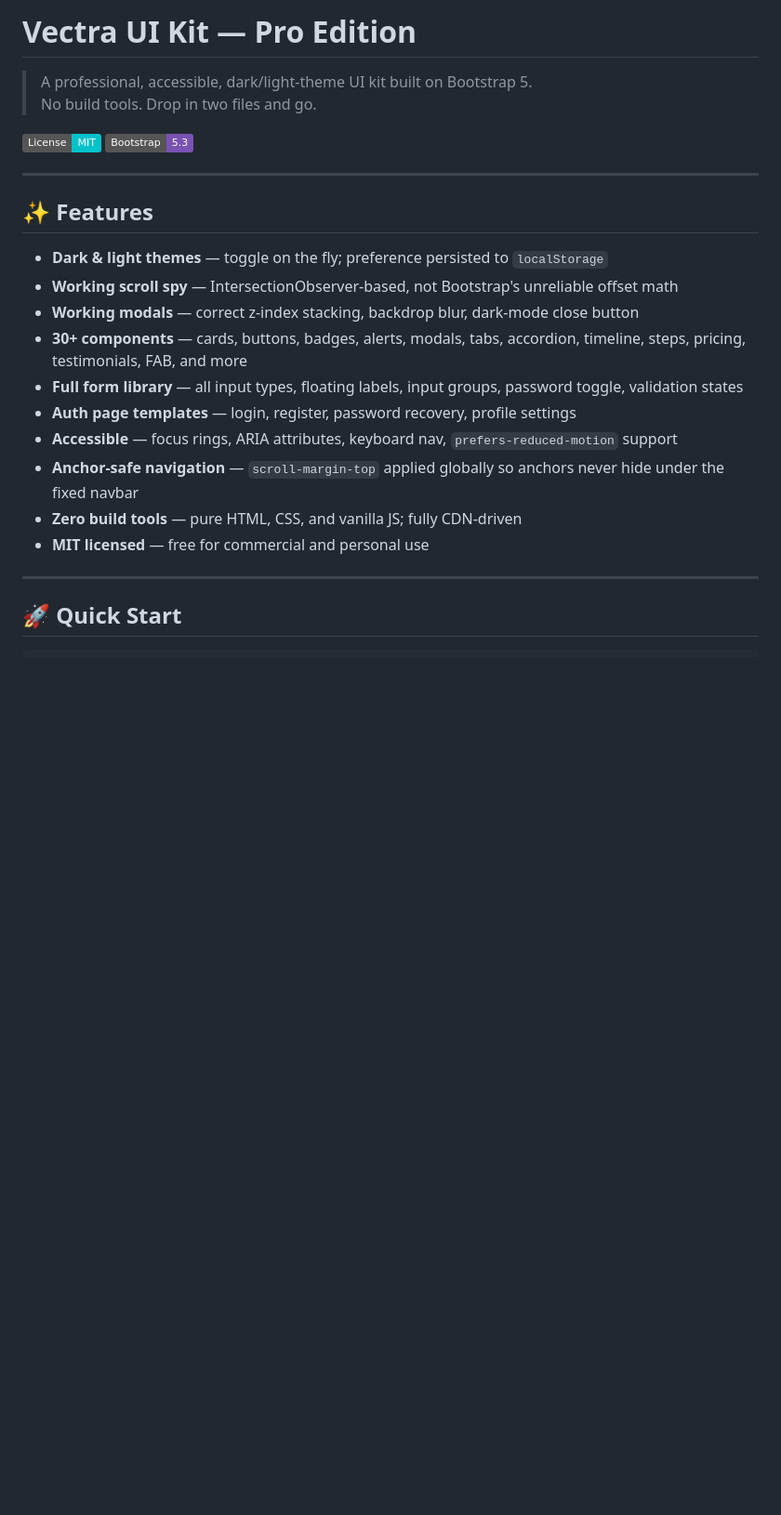
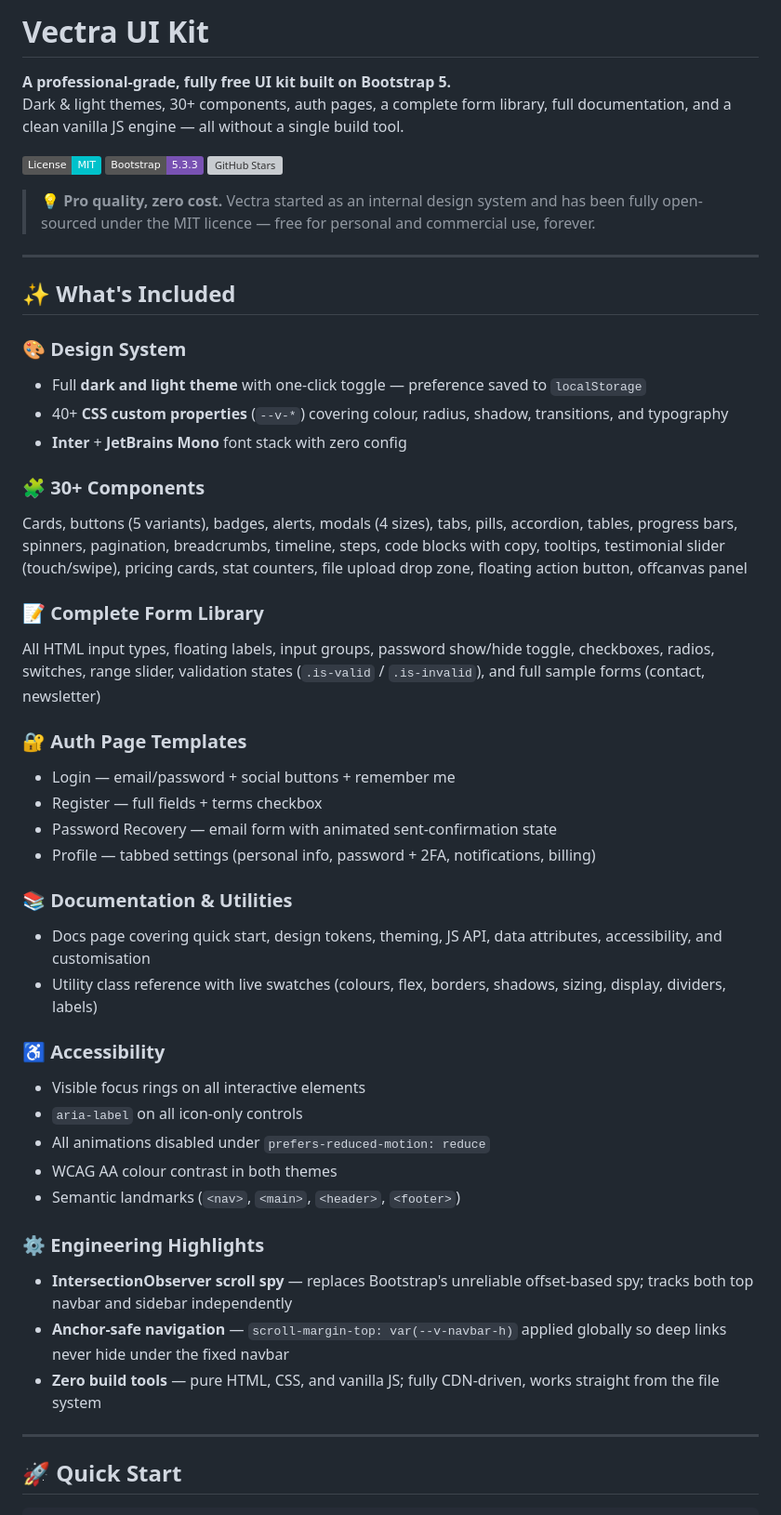
Before and after one commit to xttrust/Vectra-UI-KIT, a Markdown page: README.md, the part around one of its changes. Shown at 93% size. GitHub-like rendering; badges without logos; blank space fills up the shorter version; grey boxes are pictures that could not be loaded.

Commit message:
docs: rewrite README as a professional product page
- Remove 'Pro Edition' title; position kit as pro-quality and fully free
- Add intro callout highlighting open-source/free-forever nature
- Expand features into organised sections: design system, components,
  forms, auth pages, docs/utilities, accessibility, engineering highlights
- Add GitHub Stars badge
- Improve browser support table (add Opera column)
- Improve contributing section with note on opening issues first
- Add Credits section with star/share/shop CTAs linking to creativeigniter.com
- Update licence year to 2026"

```diff
--- a/README.md
+++ b/README.md
@@ -1,25 +1,50 @@
-# Vectra UI Kit — Pro Edition
+# Vectra UI Kit
 
-> A professional, accessible, dark/light-theme UI kit built on Bootstrap 5.
-> No build tools. Drop in two files and go.
+**A professional-grade, fully free UI kit built on Bootstrap 5.**
+Dark & light themes, 30+ components, auth pages, a complete form library, full documentation, and a clean vanilla JS engine — all without a single build tool.
 
 [![License: MIT](https://img.shields.io/badge/License-MIT-00c2cb.svg)](LICENSE)
-[![Bootstrap 5.3](https://img.shields.io/badge/Bootstrap-5.3-7952b3.svg)](https://getbootstrap.com)
+[![Bootstrap 5.3](https://img.shields.io/badge/Bootstrap-5.3.3-7952b3.svg)](https://getbootstrap.com)
+[![GitHub Stars](https://img.shields.io/github/stars/xttrust/Vectra-UI-KIT?style=flat&color=00c2cb)](https://github.com/xttrust/Vectra-UI-KIT/stargazers)
+
+> 💡 **Pro quality, zero cost.** Vectra started as an internal design system and has been fully open-sourced under the MIT licence — free for personal and commercial use, forever.
 
 ---
 
-## ✨ Features
+## ✨ What's Included
 
-- **Dark & light themes** — toggle on the fly; preference persisted to `localStorage`
-- **Working scroll spy** — IntersectionObserver-based, not Bootstrap's unreliable offset math
-- **Working modals** — correct z-index stacking, backdrop blur, dark-mode close button
-- **30+ components** — cards, buttons, badges, alerts, modals, tabs, accordion, timeline, steps, pricing, testimonials, FAB, and more
-- **Full form library** — all input types, floating labels, input groups, password toggle, validation states
-- **Auth page templates** — login, register, password recovery, profile settings
-- **Accessible** — focus rings, ARIA attributes, keyboard nav, `prefers-reduced-motion` support
-- **Anchor-safe navigation** — `scroll-margin-top` applied globally so anchors never hide under the fixed navbar
-- **Zero build tools** — pure HTML, CSS, and vanilla JS; fully CDN-driven
-- **MIT licensed** — free for commercial and personal use
+### 🎨 Design System
+- Full **dark and light theme** with one-click toggle — preference saved to `localStorage`
+- 40+ **CSS custom properties** (`--v-*`) covering colour, radius, shadow, transitions, and typography
+- **Inter** + **JetBrains Mono** font stack with zero config
+
+### 🧩 30+ Components
+Cards, buttons (5 variants), badges, alerts, modals (4 sizes), tabs, pills, accordion, tables, progress bars, spinners, pagination, breadcrumbs, timeline, steps, code blocks with copy, tooltips, testimonial slider (touch/swipe), pricing cards, stat counters, file upload drop zone, floating action button, offcanvas panel
+
+### 📝 Complete Form Library
+All HTML input types, floating labels, input groups, password show/hide toggle, checkboxes, radios, switches, range slider, validation states (`.is-valid` / `.is-invalid`), and full sample forms (contact, newsletter)
+
+### 🔐 Auth Page Templates
+- Login — email/password + social buttons + remember me
+- Register — full fields + terms checkbox
+- Password Recovery — email form with animated sent-confirmation state
+- Profile — tabbed settings (personal info, password + 2FA, notifications, billing)
+
+### 📚 Documentation & Utilities
+- Docs page covering quick start, design tokens, theming, JS API, data attributes, accessibility, and customisation
+- Utility class reference with live swatches (colours, flex, borders, shadows, sizing, display, dividers, labels)
+
+### ♿ Accessibility
+- Visible focus rings on all interactive elements
+- `aria-label` on all icon-only controls
+- All animations disabled under `prefers-reduced-motion: reduce`
+- WCAG AA colour contrast in both themes
+- Semantic landmarks (`<nav>`, `<main>`, `<header>`, `<footer>`)
+
+### ⚙️ Engineering Highlights
+- **IntersectionObserver scroll spy** — replaces Bootstrap's unreliable offset-based spy; tracks both top navbar and sidebar independently
+- **Anchor-safe navigation** — `scroll-margin-top: var(--v-navbar-h)` applied globally so deep links never hide under the fixed navbar
+- **Zero build tools** — pure HTML, CSS, and vanilla JS; fully CDN-driven, works straight from the file system
 
 ---
 
```
Also changed, not shown: other parts of README.md (+24 -10 lines).
